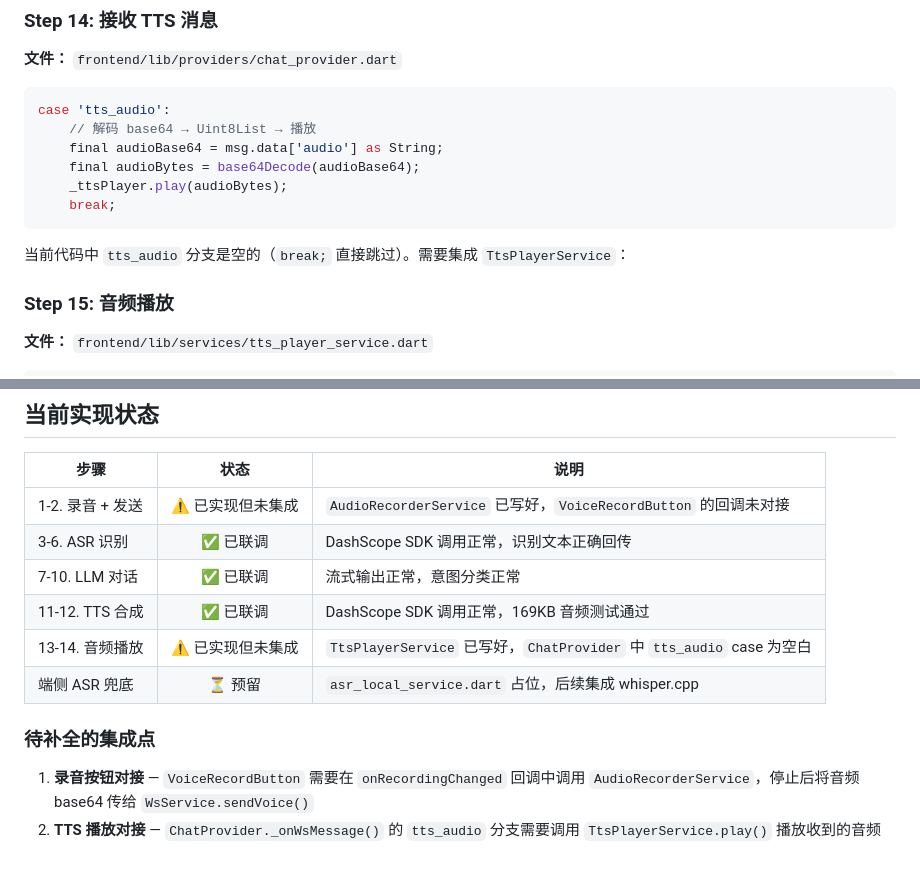
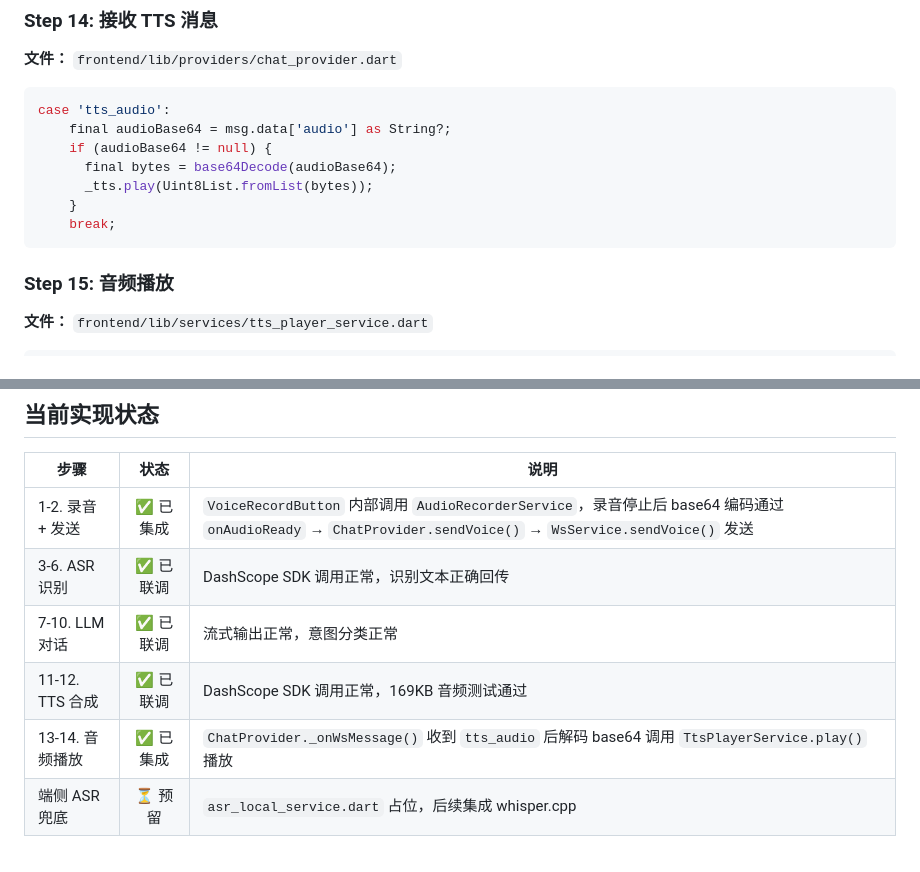
Before and after one commit to lvxiang639/Lumi, a Markdown page: docs/voice-pipeline.md, 2 parts joined by grey strips. GitHub-like rendering.

Commit message:
docs: update voice pipeline status - all integration points completed

````diff
--- a/docs/voice-pipeline.md
+++ b/docs/voice-pipeline.md
@@ -257,14 +257,13 @@ await send_message({
 
 ```dart
 case 'tts_audio':
-    // 解码 base64 → Uint8List → 播放
-    final audioBase64 = msg.data['audio'] as String;
-    final audioBytes = base64Decode(audioBase64);
-    _ttsPlayer.play(audioBytes);
+    final audioBase64 = msg.data['audio'] as String?;
+    if (audioBase64 != null) {
+      final bytes = base64Decode(audioBase64);
+      _tts.play(Uint8List.fromList(bytes));
+    }
     break;
 ```
-
-当前代码中 `tts_audio` 分支是空的（`break;` 直接跳过）。需要集成 `TtsPlayerService`：
 
 ### Step 15: 音频播放
 
@@ -326,14 +325,9 @@ Future<void> play(Uint8List audioBytes) async {
 
 | 步骤 | 状态 | 说明 |
 |------|:--:|------|
-| 1-2. 录音 + 发送 | ⚠️ 已实现但未集成 | `AudioRecorderService` 已写好，`VoiceRecordButton` 的回调未对接 |
+| 1-2. 录音 + 发送 | ✅ 已集成 | `VoiceRecordButton` 内部调用 `AudioRecorderService`，录音停止后 base64 编码通过 `onAudioReady` → `ChatProvider.sendVoice()` → `WsService.sendVoice()` 发送 |
 | 3-6. ASR 识别 | ✅ 已联调 | DashScope SDK 调用正常，识别文本正确回传 |
 | 7-10. LLM 对话 | ✅ 已联调 | 流式输出正常，意图分类正常 |
 | 11-12. TTS 合成 | ✅ 已联调 | DashScope SDK 调用正常，169KB 音频测试通过 |
-| 13-14. 音频播放 | ⚠️ 已实现但未集成 | `TtsPlayerService` 已写好，`ChatProvider` 中 `tts_audio` case 为空白 |
+| 13-14. 音频播放 | ✅ 已集成 | `ChatProvider._onWsMessage()` 收到 `tts_audio` 后解码 base64 调用 `TtsPlayerService.play()` 播放 |
 | 端侧 ASR 兜底 | ⏳ 预留 | `asr_local_service.dart` 占位，后续集成 whisper.cpp |
-
-### 待补全的集成点
-
-1. **录音按钮对接** — `VoiceRecordButton` 需要在 `onRecordingChanged` 回调中调用 `AudioRecorderService`，停止后将音频 base64 传给 `WsService.sendVoice()`
-2. **TTS 播放对接** — `ChatProvider._onWsMessage()` 的 `tts_audio` 分支需要调用 `TtsPlayerService.play()` 播放收到的音频
````
